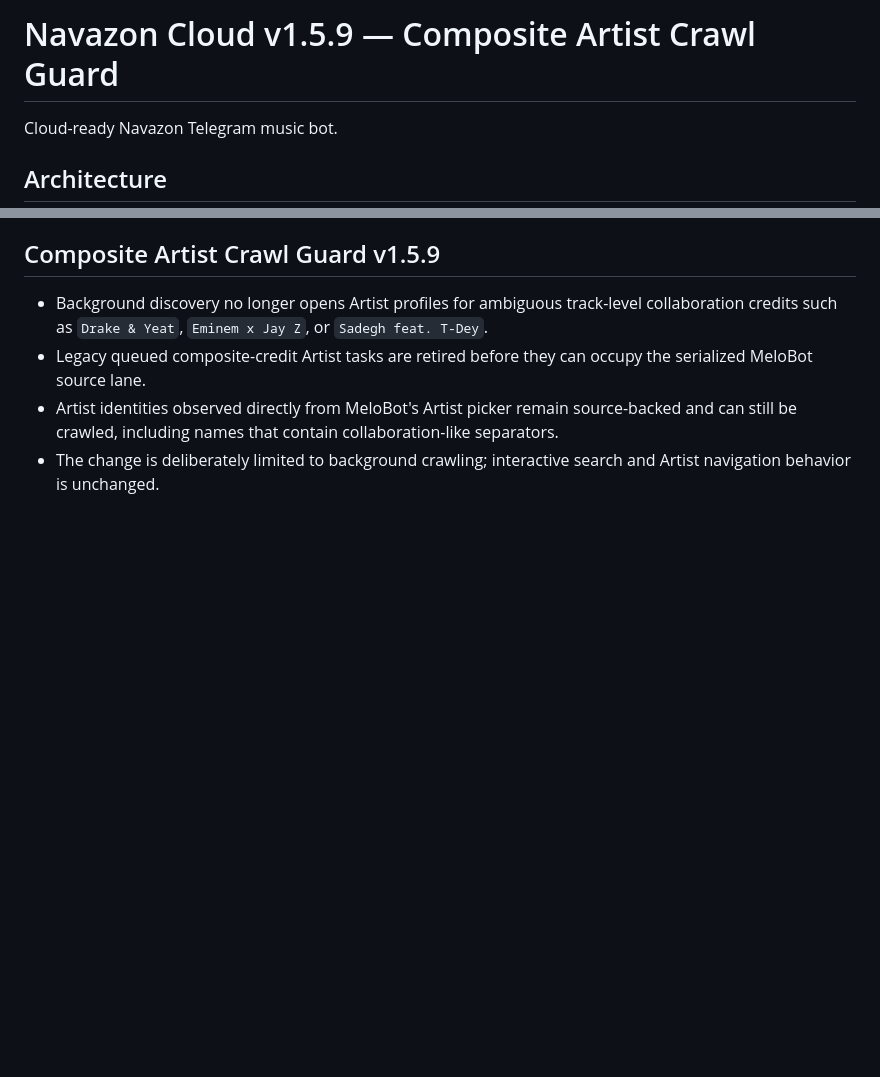
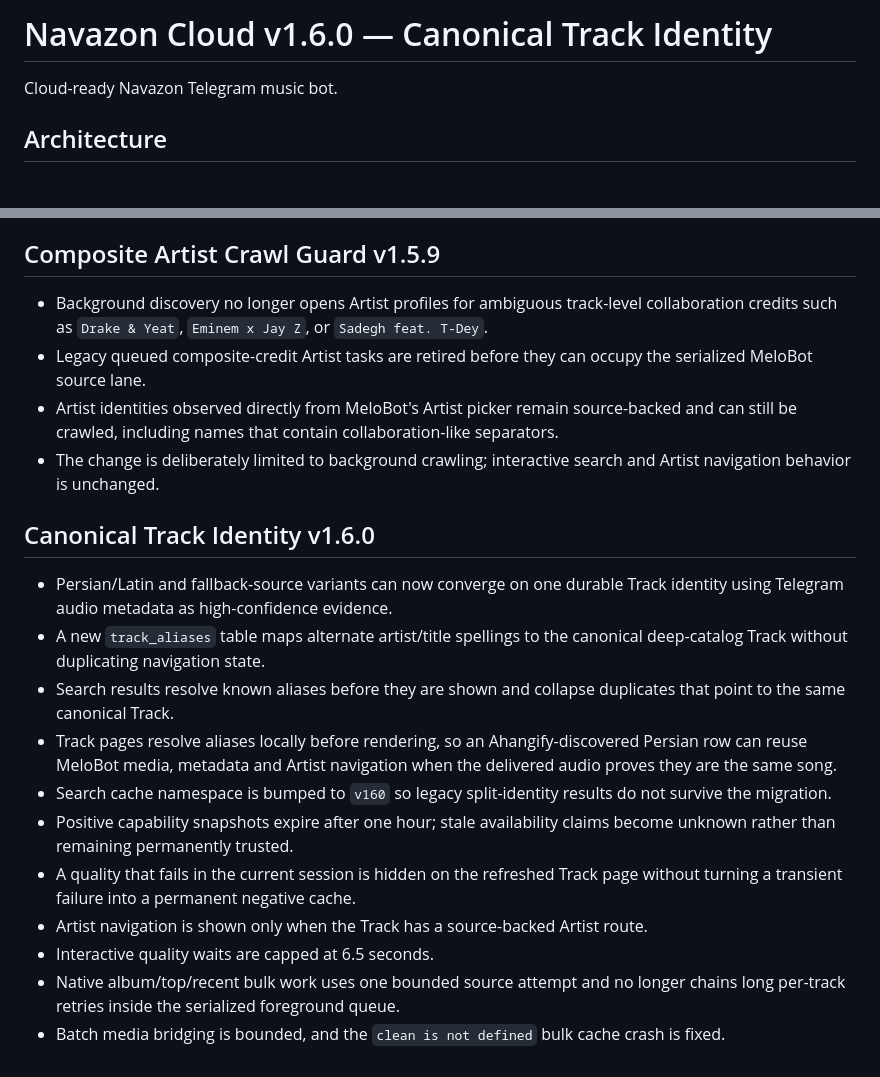
Before and after one commit to iamashkanrahimi/navazon, a Markdown page: README.md, 2 parts joined by grey strips. Drawn GitHub-style; blank space fills up the shorter version.

Commit message:
Document v1.6.0 canonical identity and queue hardening

```diff
--- a/README.md
+++ b/README.md
@@ -1,4 +1,4 @@
-# Navazon Cloud v1.5.9 — Composite Artist Crawl Guard
+# Navazon Cloud v1.6.0 — Canonical Track Identity
 
 Cloud-ready Navazon Telegram music bot.
 
@@ -246,3 +246,18 @@ The playlist menu is intentionally curated instead of mirroring every MeloBot pl
 - Legacy queued composite-credit Artist tasks are retired before they can occupy the serialized MeloBot source lane.
 - Artist identities observed directly from MeloBot's Artist picker remain source-backed and can still be crawled, including names that contain collaboration-like separators.
 - The change is deliberately limited to background crawling; interactive search and Artist navigation behavior is unchanged.
+
+
+## Canonical Track Identity v1.6.0
+
+- Persian/Latin and fallback-source variants can now converge on one durable Track identity using Telegram audio metadata as high-confidence evidence.
+- A new `track_aliases` table maps alternate artist/title spellings to the canonical deep-catalog Track without duplicating navigation state.
+- Search results resolve known aliases before they are shown and collapse duplicates that point to the same canonical Track.
+- Track pages resolve aliases locally before rendering, so an Ahangify-discovered Persian row can reuse MeloBot media, metadata and Artist navigation when the delivered audio proves they are the same song.
+- Search cache namespace is bumped to `v160` so legacy split-identity results do not survive the migration.
+- Positive capability snapshots expire after one hour; stale availability claims become unknown rather than remaining permanently trusted.
+- A quality that fails in the current session is hidden on the refreshed Track page without turning a transient failure into a permanent negative cache.
+- Artist navigation is shown only when the Track has a source-backed Artist route.
+- Interactive quality waits are capped at 6.5 seconds.
+- Native album/top/recent bulk work uses one bounded source attempt and no longer chains long per-track retries inside the serialized foreground queue.
+- Batch media bridging is bounded, and the `clean is not defined` bulk cache crash is fixed.
```
